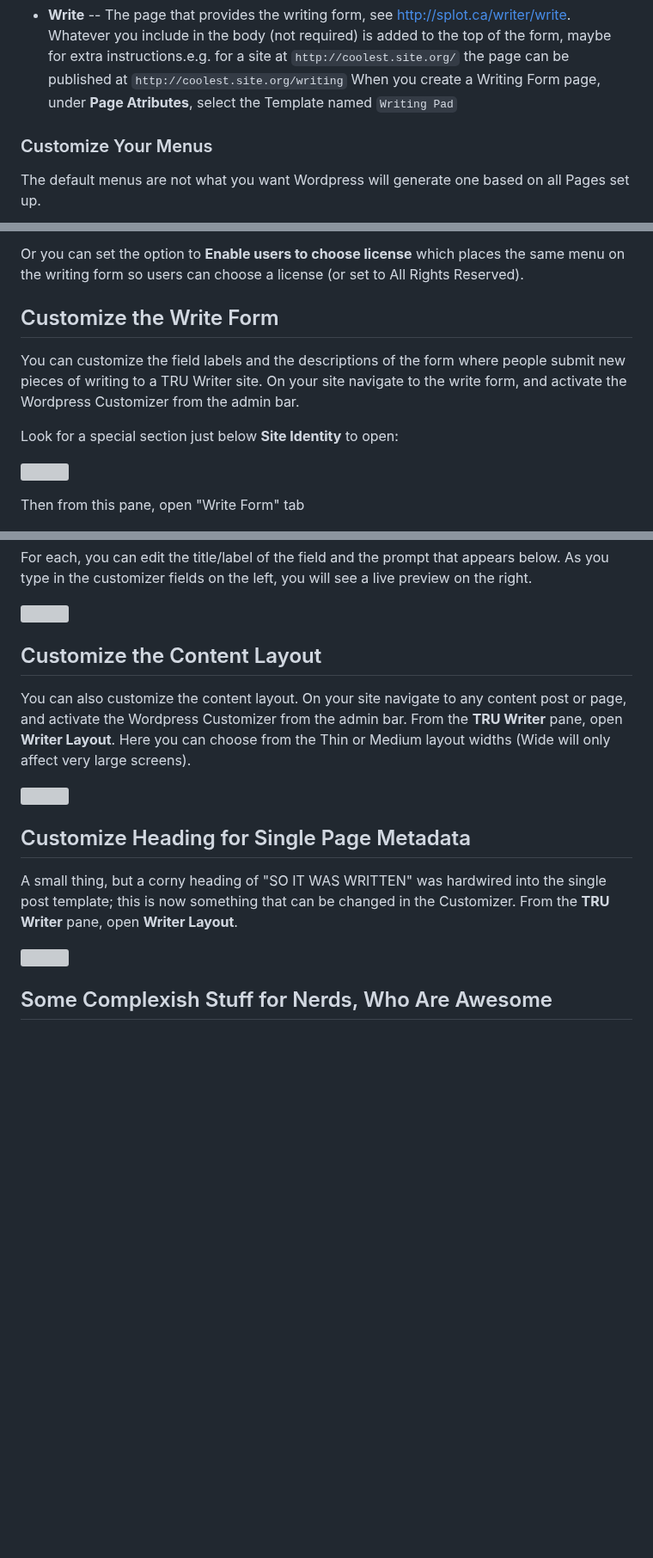
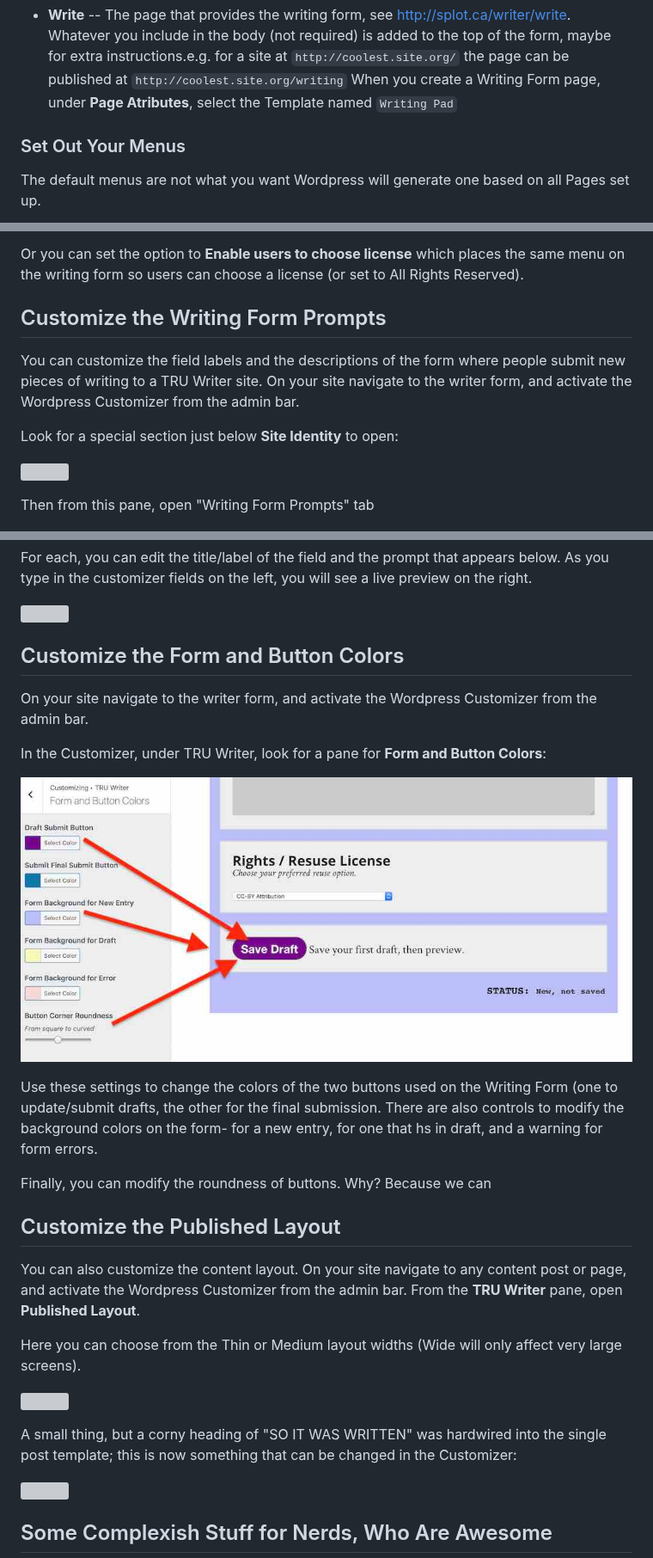
Before and after one commit to cogdog/truwriter, a Markdown page: README.md, 3 parts joined by grey strips. Shown at 86% size. GitHub-like rendering; pictures changed too: images/colors-customizer.jpg (added); blank space fills up the shorter version; grey boxes are pictures that could not be loaded.

```diff
--- a/README.md
+++ b/README.md
@@ -138,7 +139,7 @@ If the theme does not do so automatically (and it should) create this Wordpress
 * **Write** -- The page that provides the writing form, see [http://splot.ca/writer/write](http://splot.ca/writer/write).  Whatever you include in the body (not required) is added to the top of the form, maybe for extra instructions.e.g. for a site at `http://coolest.site.org/` the page can be published at `http://coolest.site.org/writing` When you create a Writing Form page, under **Page Atributes**, select the Template named `Writing Pad`
 
 
-### Customize Your Menus
+### Set Out Your Menus
 
 The default menus are not what you want Wordpress will generate one based on all Pages set up.
 
@@ -267,15 +268,15 @@ Creative Commons licenses or other usage rights (including copyright) can be att
 
 Or you can set the option to **Enable users to choose license** which places the same menu on the writing form so users can choose a license (or set to All Rights Reserved).
 
-## Customize the Write Form
+## Customize the Writing Form Prompts
 
-You can  customize the field labels and the descriptions of the form where people submit new pieces of writing to a TRU Writer site. On your site navigate to the write form, and activate the Wordpress Customizer from the admin bar.
+You can  customize the field labels and the descriptions of the form where people submit new pieces of writing to a TRU Writer site. On your site navigate to the writer form, and activate the Wordpress Customizer from the admin bar.
 
 Look for a special section just below **Site Identity** to open:
 
 ![](images/customizer-writer-tab2.jpg)
 
-Then from this pane, open "Write Form" tab
+Then from this pane, open "Writing Form Prompts" tab
 
 ![](images/customizer-writer-form-tab2.jpg)
 
@@ -285,15 +286,28 @@ For each, you can edit the title/label of the field and the prompt that appears
 
 ![](images/customizer-form-edit.jpg)
 
-## Customize the Content Layout
+## Customize the Form and Button Colors
 
-You can  also customize the content layout. On your site navigate to any content post or page, and activate the Wordpress Customizer from the admin bar. From the **TRU Writer** pane, open **Writer Layout**. Here you can choose from the Thin or Medium layout widths (Wide will only affect very large screens).
+On your site navigate to the writer form, and activate the Wordpress Customizer from the admin bar.
+
+In the Customizer, under TRU Writer, look for a pane for **Form and Button Colors**:
+
+
+![](images/colors-customizer.jpg)
+
+Use these settings to change the colors of the two buttons used on the Writing Form (one to update/submit drafts, the other for the final submission. There are also controls to modify the background colors on the form- for a new entry, for one that hs in draft, and a warning for form errors.
+
+Finally, you can modify the roundness of buttons. Why? Because we can
+
+## Customize the Published Layout
+
+You can  also customize the content layout. On your site navigate to any content post or page, and activate the Wordpress Customizer from the admin bar. From the **TRU Writer** pane, open **Published Layout**.
+
+Here you can choose from the Thin or Medium layout widths (Wide will only affect very large screens).
 
 ![](images/customizer-layout.jpg)
 
-## Customize Heading for Single Page Metadata
-
-A small thing, but a corny heading of "SO IT WAS WRITTEN" was hardwired into the single post template; this is now something that can be changed in the Customizer. From the **TRU Writer** pane, open **Writer Layout**.
+A small thing, but a corny heading of "SO IT WAS WRITTEN" was hardwired into the single post template; this is now something that can be changed in the Customizer:
 
 ![](images/meta-heading.jpg)
 
```
Also changed, not shown: other parts of README.md (+3 -2 lines), 9 other files.
